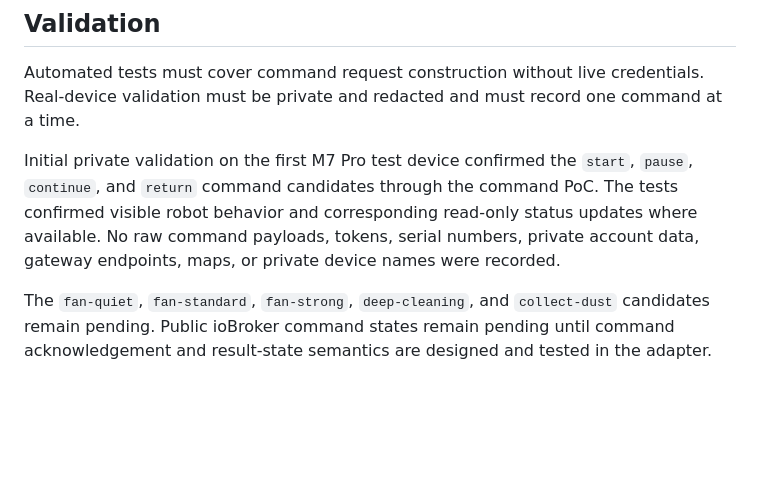
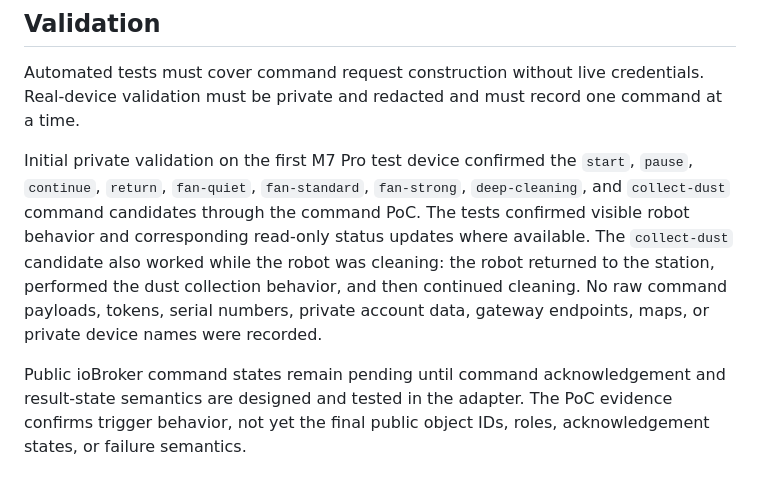
Before and after one commit to Musashi1965/ioBroker.proscenic, a Markdown page: docs/decisions/0012-command-proof-of-concept.md, the part around the change. Rendered like a GitHub page; blank space fills up the shorter version.

```diff
--- a/docs/decisions/0012-command-proof-of-concept.md
+++ b/docs/decisions/0012-command-proof-of-concept.md
@@ -61,13 +61,16 @@ credentials. Real-device validation must be private and redacted and must
 record one command at a time.
 
 Initial private validation on the first M7 Pro test device confirmed the
-`start`, `pause`, `continue`, and `return` command candidates through the
-command PoC. The tests confirmed visible robot behavior and corresponding
-read-only status updates where available. No raw command payloads, tokens,
-serial numbers, private account data, gateway endpoints, maps, or private
-device names were recorded.
+`start`, `pause`, `continue`, `return`, `fan-quiet`, `fan-standard`,
+`fan-strong`, `deep-cleaning`, and `collect-dust` command candidates through
+the command PoC. The tests confirmed visible robot behavior and corresponding
+read-only status updates where available. The `collect-dust` candidate also
+worked while the robot was cleaning: the robot returned to the station,
+performed the dust collection behavior, and then continued cleaning. No raw
+command payloads, tokens, serial numbers, private account data, gateway
+endpoints, maps, or private device names were recorded.
 
-The `fan-quiet`, `fan-standard`, `fan-strong`, `deep-cleaning`, and
-`collect-dust` candidates remain pending. Public ioBroker command states remain
-pending until command acknowledgement and result-state semantics are designed
-and tested in the adapter.
+Public ioBroker command states remain pending until command acknowledgement and
+result-state semantics are designed and tested in the adapter. The PoC evidence
+confirms trigger behavior, not yet the final public object IDs, roles,
+acknowledgement states, or failure semantics.
```
Also changed, not shown: docs/PROTOCOL_POC.md (+24 -8 lines), docs/decisions/0006-initial-read-only-status-candidates.md (+18 -3 lines).
